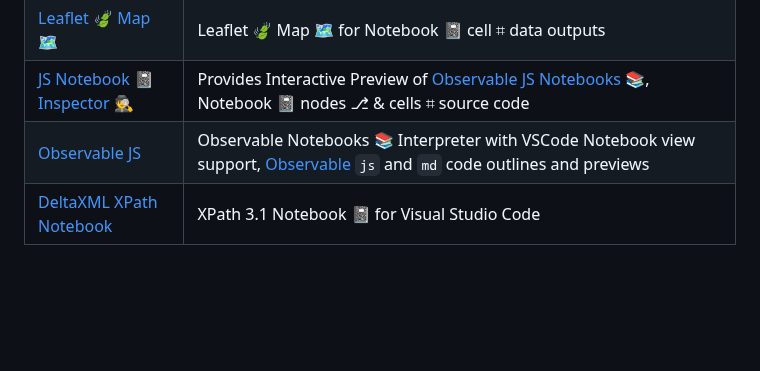
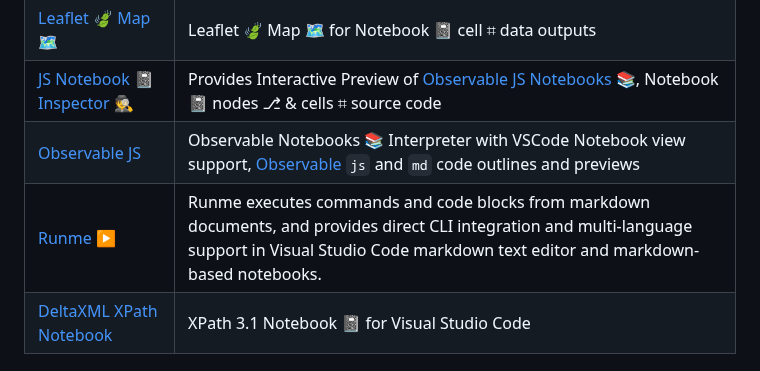
Before and after one commit to RandomFractals/vscode-data-table, a Markdown page: README.md, the part around the change. GitHub-like rendering; blank space fills up the shorter version.

Commit message:
add Runme to recommended extensions list in docs (#155)

```diff
--- a/README.md
+++ b/README.md
@@ -243,6 +243,7 @@ Recommended extensions for working with Interactive Notebooks 📚, data 🈸, c
 | [Leaflet 🍃 Map 🗺️](https://marketplace.visualstudio.com/items?itemName=RandomFractalsInc.vscode-leaflet) | Leaflet 🍃 Map 🗺️ for Notebook 📓 cell ⌗ data outputs |
 | [JS Notebook 📓 Inspector 🕵️](https://github.com/RandomFractals/js-notebook-inspector) | Provides Interactive Preview of [Observable JS Notebooks](https://observablehq.com/documentation#notebook-fundamentals) 📚, Notebook 📓 nodes ⎇ & cells ⌗ source code |
 | [Observable JS](https://marketplace.visualstudio.com/items?itemName=GordonSmith.observable-js) | Observable Notebooks 📚 Interpreter with VSCode Notebook view support, [Observable](https://observablehq.com/@observablehq/observable-for-jupyter-users?collection=@observablehq/observable-for-jupyter-users) `js` and `md` code outlines and previews |
+| [Runme ▶️](https://marketplace.visualstudio.com/items?itemName=stateful.runme) | Runme executes commands and code blocks from markdown documents, and provides direct CLI integration and multi-language support in Visual Studio Code markdown text editor and markdown-based notebooks. |
 | [DeltaXML XPath Notebook](https://marketplace.visualstudio.com/items?itemName=deltaxml.xpath-notebook) | XPath 3.1 Notebook 📓 for Visual Studio Code |
 # Dev Log
 
```
